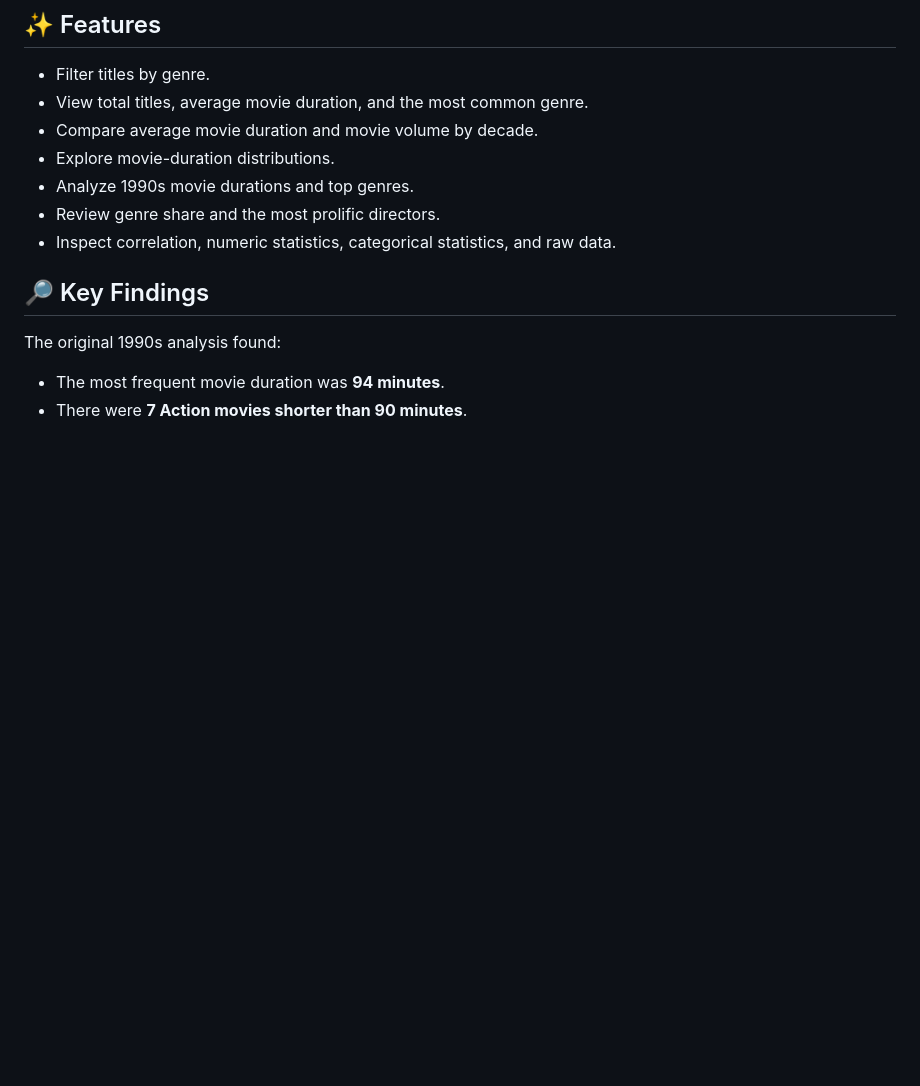
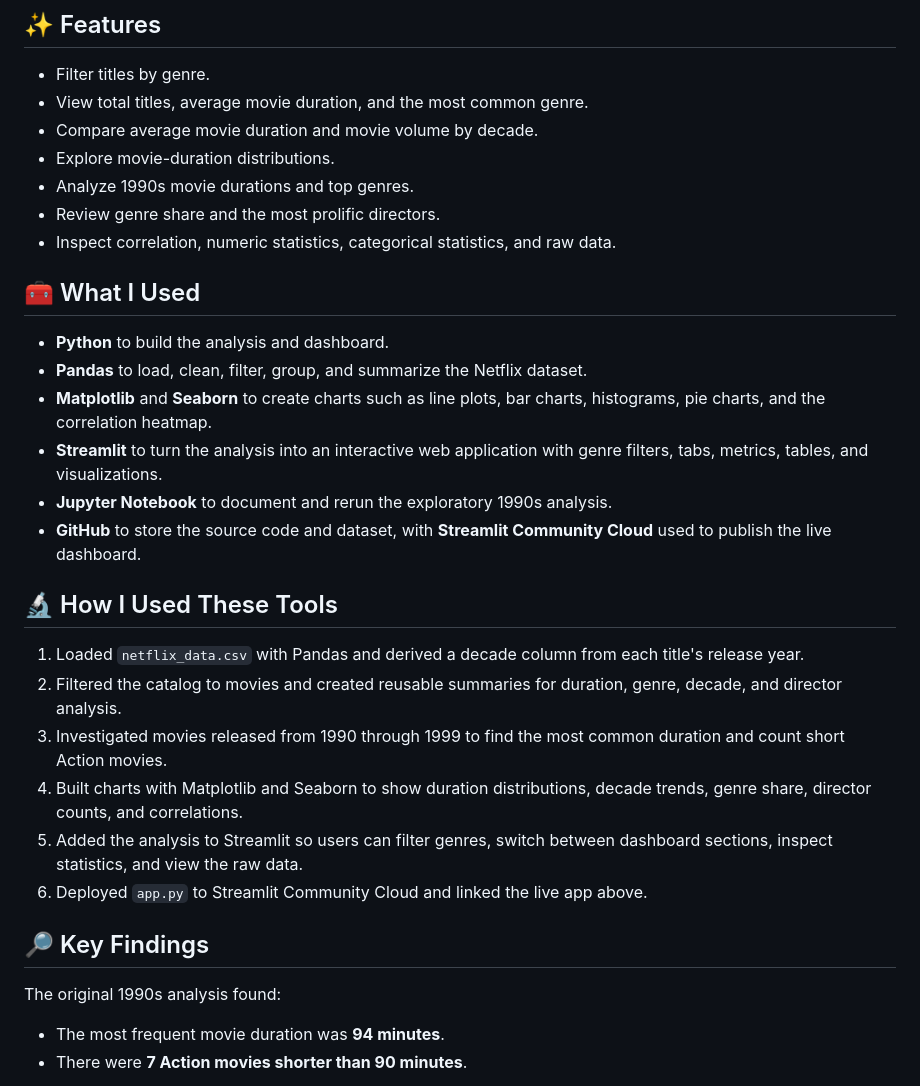
Before and after one commit to Julfikar-Asif/Investigating-Netflix-Movies, a Markdown page: README.md, the part around one of its changes. Rendered like a GitHub page; blank space fills up the shorter version.

```diff
--- a/README.md
+++ b/README.md
@@ -24,6 +28,32 @@ statistics, and an optional raw-data table.
 - Analyze 1990s movie durations and top genres.
 - Review genre share and the most prolific directors.
 - Inspect correlation, numeric statistics, categorical statistics, and raw data.
+
+## 🧰 What I Used
+
+- **Python** to build the analysis and dashboard.
+- **Pandas** to load, clean, filter, group, and summarize the Netflix dataset.
+- **Matplotlib** and **Seaborn** to create charts such as line plots, bar charts,
+  histograms, pie charts, and the correlation heatmap.
+- **Streamlit** to turn the analysis into an interactive web application with
+  genre filters, tabs, metrics, tables, and visualizations.
+- **Jupyter Notebook** to document and rerun the exploratory 1990s analysis.
+- **GitHub** to store the source code and dataset, with **Streamlit Community
+  Cloud** used to publish the live dashboard.
+
+## 🔬 How I Used These Tools
+
+1. Loaded `netflix_data.csv` with Pandas and derived a decade column from each
+   title's release year.
+2. Filtered the catalog to movies and created reusable summaries for duration,
+   genre, decade, and director analysis.
+3. Investigated movies released from 1990 through 1999 to find the most common
+   duration and count short Action movies.
+4. Built charts with Matplotlib and Seaborn to show duration distributions,
+   decade trends, genre share, director counts, and correlations.
+5. Added the analysis to Streamlit so users can filter genres, switch between
+   dashboard sections, inspect statistics, and view the raw data.
+6. Deployed `app.py` to Streamlit Community Cloud and linked the live app above.
 
 ## 🔎 Key Findings
 
```
Also changed, not shown: other parts of README.md (+5 -0 lines), assets/netflix-dashboard.png (added).
